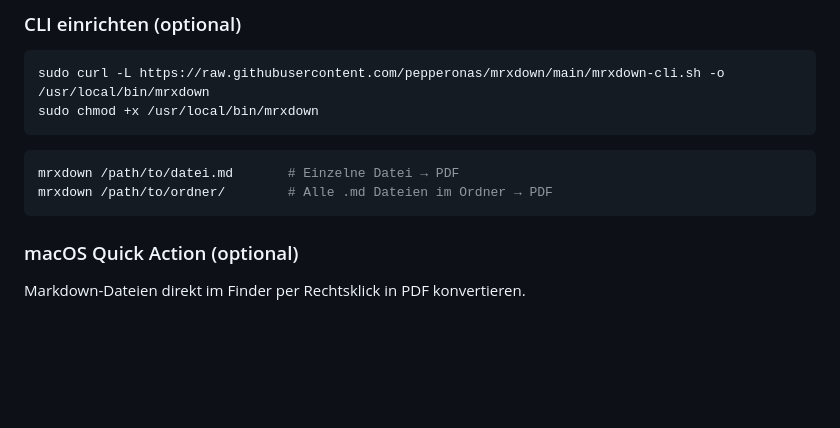
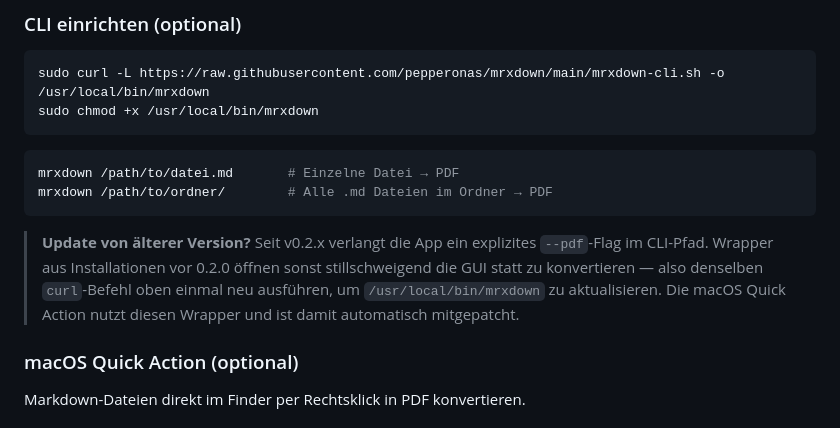
Before and after one commit to pepperonas/mrxdown, a Markdown page: README.md, the part around the change. GitHub-like rendering; blank space fills up the shorter version.

Commit message:
docs: README — note about updating /usr/local/bin/mrxdown wrapper
CLI semantics changed in v0.2.0 to require an explicit --pdf flag (commit
4c4b032). Existing installs from before that point silently open the GUI
instead of converting, which broke macOS Quick Action + terminal usage
for everyone who installed the wrapper earlier. The fix is just re-running
the documented curl install command.

Co-Authored-By: Claude Opus 4.7 (1M context) <noreply@anthropic.com>

````diff
--- a/README.md
+++ b/README.md
@@ -104,6 +104,8 @@ sudo chmod +x /usr/local/bin/mrxdown
 mrxdown /path/to/datei.md       # Einzelne Datei → PDF
 mrxdown /path/to/ordner/        # Alle .md Dateien im Ordner → PDF
 ```
+
+> **Update von älterer Version?** Seit v0.2.x verlangt die App ein explizites `--pdf`-Flag im CLI-Pfad. Wrapper aus Installationen vor 0.2.0 öffnen sonst stillschweigend die GUI statt zu konvertieren — also denselben `curl`-Befehl oben einmal neu ausführen, um `/usr/local/bin/mrxdown` zu aktualisieren. Die macOS Quick Action nutzt diesen Wrapper und ist damit automatisch mitgepatcht.
 
 ### macOS Quick Action (optional)
 
````
